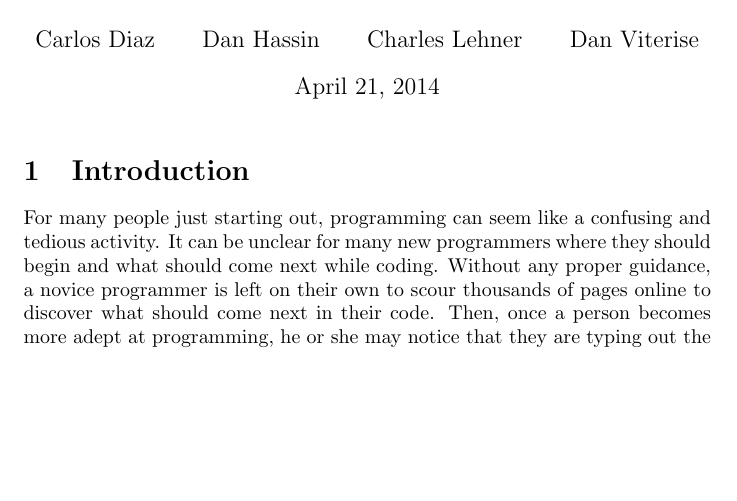
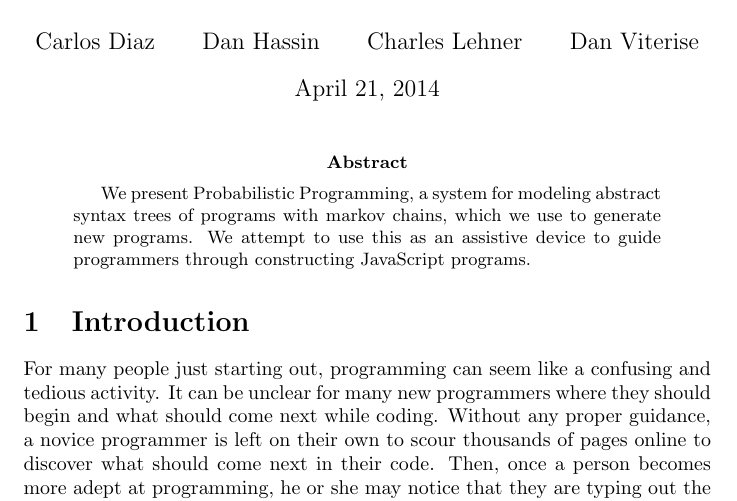
Before and after one commit to RocHack/jschain, a LaTeX paper (paper/paper.tex): part of page 1 of 2, cut so that both start at the same text, the shorter picture padded with empty space. Compiled offline with pdfLaTeX.

Commit message:
Add abstract

```diff
--- a/paper/paper.tex
+++ b/paper/paper.tex
@@ -26,10 +26,12 @@ Probabilistic Programming
 
 \maketitle
 
-%\begin{abstract}
-	%Your abstract goes here...
-	%...
-%\end{abstract}
+\begin{abstract}
+	We present Probabilistic Programming, a system for modeling abstract syntax
+	trees of programs with markov chains, which we use to generate new programs.
+	We attempt to use this as an assistive device to guide programmers through
+	constructing JavaScript programs.
+\end{abstract}
 
 \section{Introduction}
 For many people just starting out, programming can seem like a confusing and tedious activity. It can be unclear for
```
